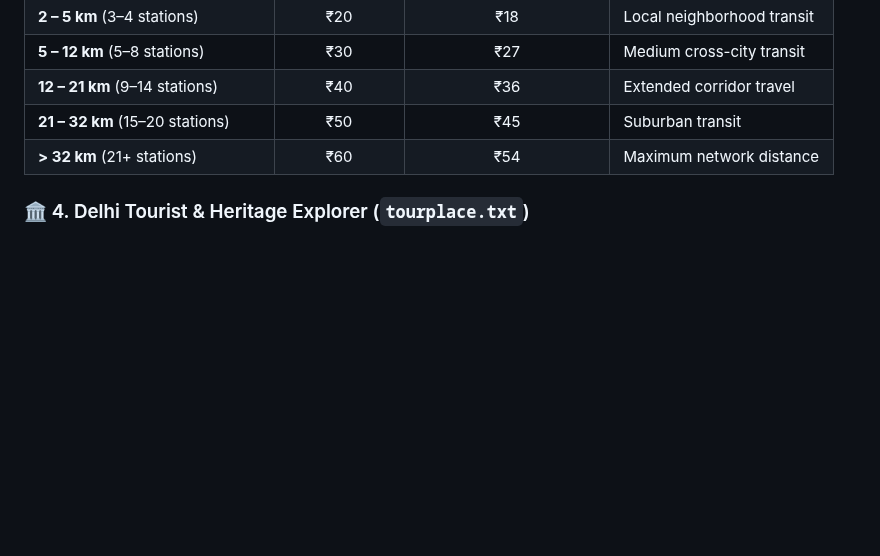
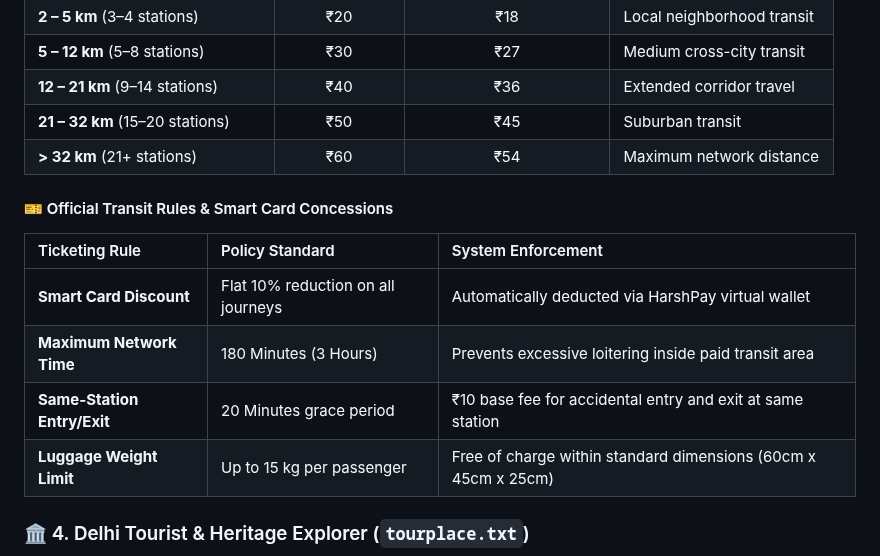
Before and after one commit to Harshkumar2306/metro-route-finder-, a Markdown page: README.md, the part around the change. GitHub-like rendering; blank space fills up the shorter version.

Commit message:
docs(3/7): add DMRC passenger ticketing rules, network overstay limits and smart card concessions

```diff
--- a/README.md
+++ b/README.md
@@ -177,6 +177,15 @@ Originally built as a foundational C++ data structures and algorithms project, i
 | **12 – 21 km** (9–14 stations) | ₹40 | ₹36 | Extended corridor travel |
 | **21 – 32 km** (15–20 stations) | ₹50 | ₹45 | Suburban transit |
 | **> 32 km** (21+ stations) | ₹60 | ₹54 | Maximum network distance |
+
+#### 🎫 Official Transit Rules & Smart Card Concessions
+
+| Ticketing Rule | Policy Standard | System Enforcement |
+| :--- | :--- | :--- |
+| **Smart Card Discount** | Flat 10% reduction on all journeys | Automatically deducted via HarshPay virtual wallet |
+| **Maximum Network Time** | 180 Minutes (3 Hours) | Prevents excessive loitering inside paid transit area |
+| **Same-Station Entry/Exit**| 20 Minutes grace period | ₹10 base fee for accidental entry and exit at same station |
+| **Luggage Weight Limit** | Up to 15 kg per passenger | Free of charge within standard dimensions (60cm x 45cm x 25cm) |
 
 ### 🏛️ 4. Delhi Tourist & Heritage Explorer (`tourplace.txt`)
 - Explores 20+ historical monuments and tourist hotspots loaded directly from `tourplace.txt`.
```
